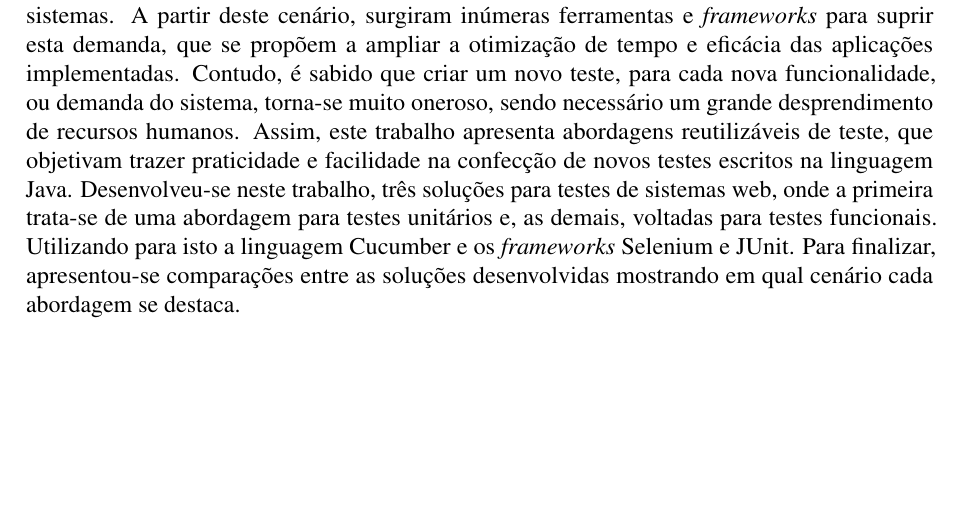
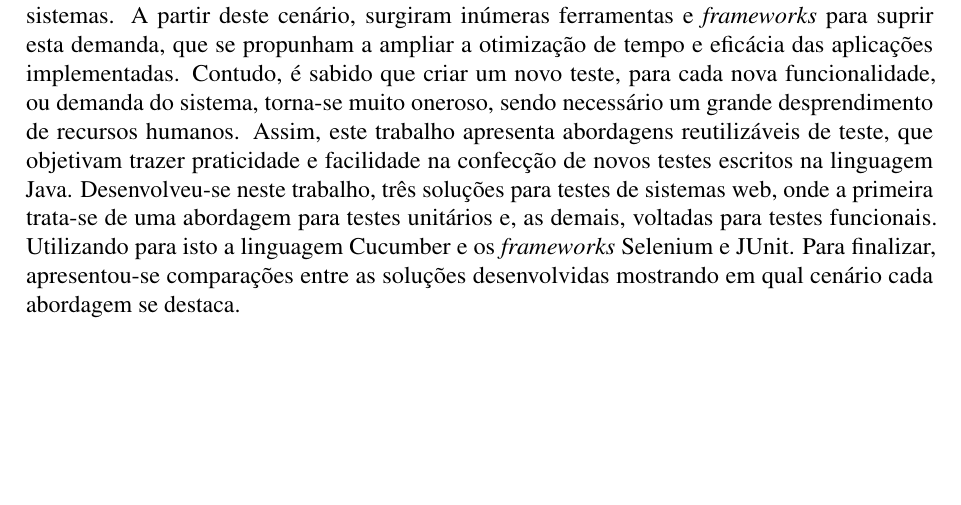
Before and after one commit to lucas-amaral/TG, a LaTeX thesis (Final/tg-lucas-amaral.tex): part of page 4 of 44, cut so that both start at the same text. Compiled offline with pdfLaTeX; a LaTeX package or settings file that is missing is left out.

Commit message:
Ajustes finais

```diff
--- a/Final/tg-lucas-amaral.tex
+++ b/Final/tg-lucas-amaral.tex
@@ -158,7 +158,7 @@ Em especial, agradeço a minha professora e orientadora Andrea Charão, por sua
 
 Também agradeço aos meus amigos e demais familiares que, de uma forma ou outra, fizeram parte desta trajetória, dividindo momentos de descontração e amizade comigo.
 \begin{abstract}
-A constante busca pela qualidade de uma solução em forma de software fez com que empresas do ramo de desenvolvimento aderissem à realização de testes automatizados em seus sistemas. A partir deste cenário, surgiram inúmeras ferramentas e \emph{frameworks} para suprir esta demanda, que se propõem  a ampliar a otimização de tempo e eficácia das aplicações implementadas. Contudo, é sabido que criar um novo teste, para cada nova funcionalidade, ou demanda do sistema, torna-se muito oneroso, sendo necessário um grande desprendimento de recursos humanos. Assim, este trabalho apresenta abordagens reutilizáveis de teste, que objetivam trazer praticidade e facilidade na confecção de novos testes escritos na linguagem Java. Desenvolveu-se neste trabalho, três soluções para testes de sistemas web, onde a primeira trata-se de uma abordagem para testes unitários e, as demais, voltadas para testes funcionais. Utilizando para isto a linguagem Cucumber e os \emph{frameworks} Selenium e JUnit. Para finalizar, apresentou-se comparações entre as soluções desenvolvidas mostrando em qual cenário cada abordagem se destaca.
+A constante busca pela qualidade de uma solução em forma de software fez com que empresas do ramo de desenvolvimento aderissem à realização de testes automatizados em seus sistemas. A partir deste cenário, surgiram inúmeras ferramentas e \emph{frameworks} para suprir esta demanda, que se propunham a ampliar a otimização de tempo e eficácia das aplicações implementadas. Contudo, é sabido que criar um novo teste, para cada nova funcionalidade, ou demanda do sistema, torna-se muito oneroso, sendo necessário um grande desprendimento de recursos humanos. Assim, este trabalho apresenta abordagens reutilizáveis de teste, que objetivam trazer praticidade e facilidade na confecção de novos testes escritos na linguagem Java. Desenvolveu-se neste trabalho, três soluções para testes de sistemas web, onde a primeira trata-se de uma abordagem para testes unitários e, as demais, voltadas para testes funcionais. Utilizando para isto a linguagem Cucumber e os \emph{frameworks} Selenium e JUnit. Para finalizar, apresentou-se comparações entre as soluções desenvolvidas mostrando em qual cenário cada abordagem se destaca.
 
 \end{abstract}
 
```
Also changed, not shown: Final/tg-lucas-amaral.pdf, 1 other file.
